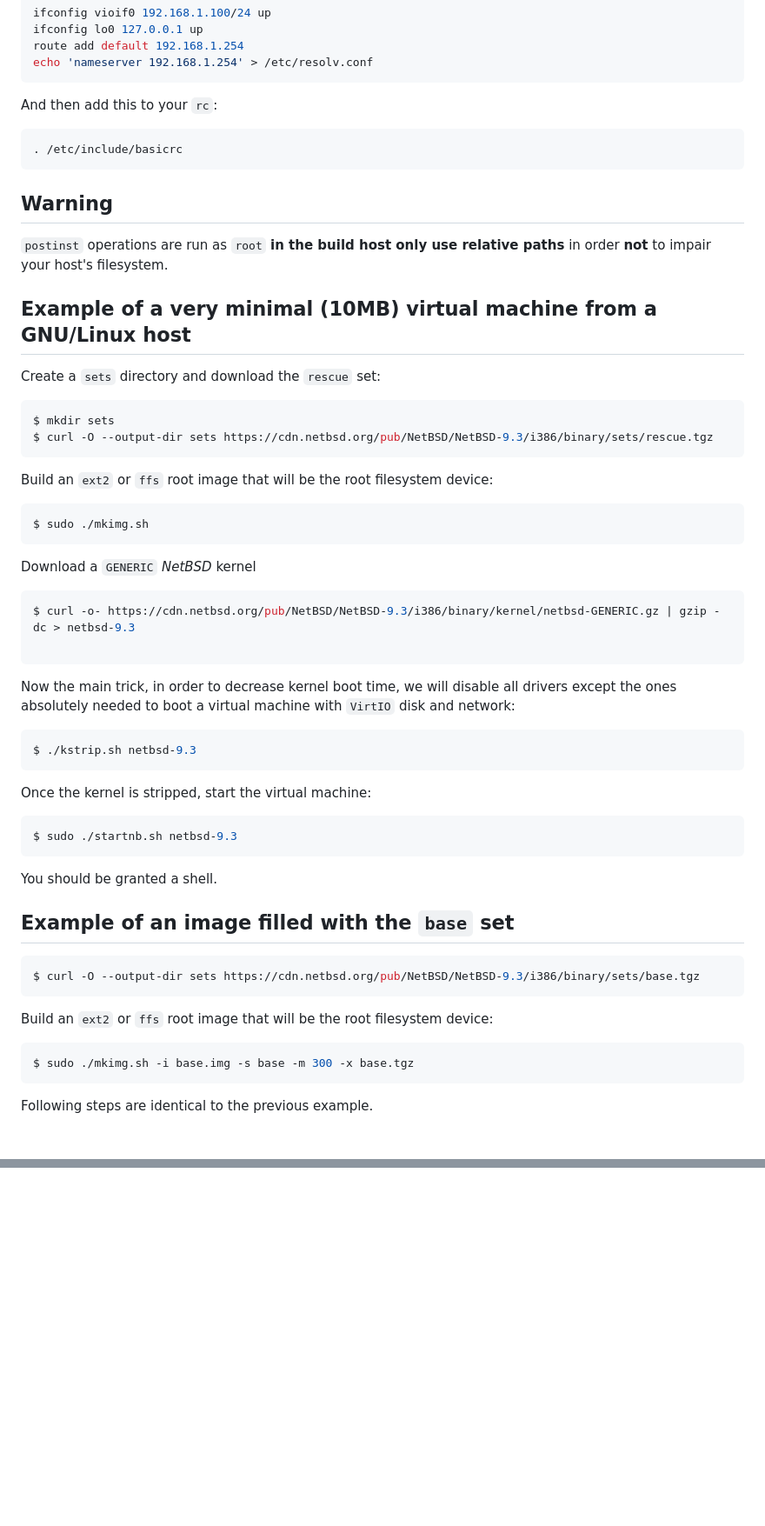
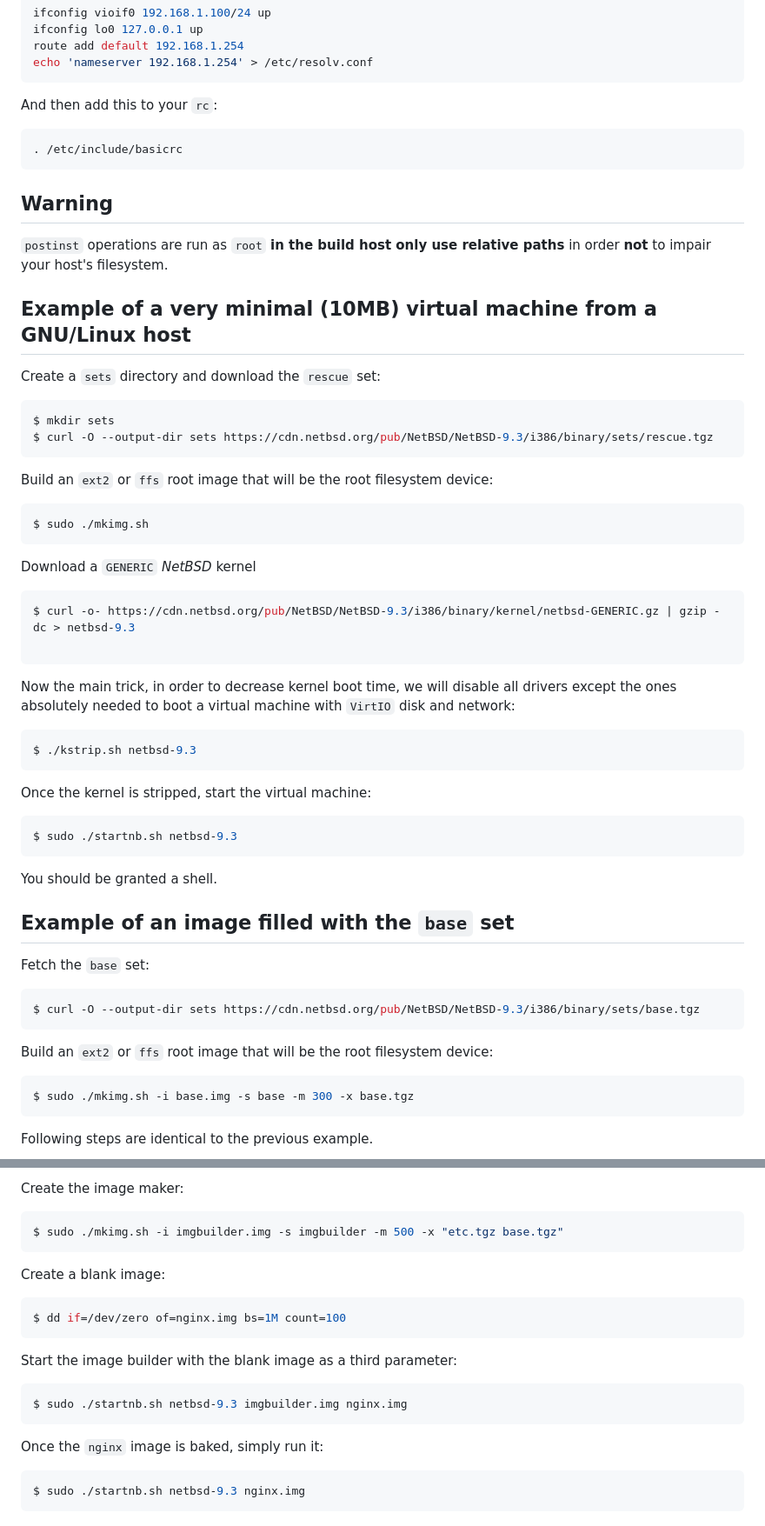
Before and after one commit to midiland/smolBSD, a Markdown page: README.md, 2 parts joined by grey strips. Shown at 87% size. Rendered like a GitHub page; blank space fills up the shorter version.

````diff
--- a/README.md
+++ b/README.md
@@ -69,7 +69,7 @@ echo 'nameserver 192.168.1.254' > /etc/resolv.conf
 ```
 
 And then add this to your `rc`:
-```sh
+```shell
 . /etc/include/basicrc
 ```
 
@@ -81,20 +81,20 @@ And then add this to your `rc`:
 
 Create a `sets` directory and download the `rescue` set:
 
-```sh
+```shell
 $ mkdir sets
 $ curl -O --output-dir sets https://cdn.netbsd.org/pub/NetBSD/NetBSD-9.3/i386/binary/sets/rescue.tgz
 ```
 
 Build an `ext2` or `ffs` root image that will be the root filesystem device:
 
-```sh
+```shell
 $ sudo ./mkimg.sh
 ```
 
 Download a `GENERIC` _NetBSD_ kernel
 
-```sh
+```shell
 $ curl -o- https://cdn.netbsd.org/pub/NetBSD/NetBSD-9.3/i386/binary/kernel/netbsd-GENERIC.gz | gzip -dc > netbsd-9.3
 
 ```
@@ -102,13 +102,13 @@ $ curl -o- https://cdn.netbsd.org/pub/NetBSD/NetBSD-9.3/i386/binary/kernel/netbs
 Now the main trick, in order to decrease kernel boot time, we will disable all drivers except
 the ones absolutely needed to boot a virtual machine with `VirtIO` disk and network:
 
-```sh
+```shell
 $ ./kstrip.sh netbsd-9.3
 ```
 
 Once the kernel is stripped, start the virtual machine:
 
-```sh
+```shell
 $ sudo ./startnb.sh netbsd-9.3
 ```
 
@@ -116,13 +116,15 @@ You should be granted a shell.
 
 ## Example of an image filled with the `base` set
 
-```sh
+Fetch the `base` set:
+
+```shell
 $ curl -O --output-dir sets https://cdn.netbsd.org/pub/NetBSD/NetBSD-9.3/i386/binary/sets/base.tgz
 ```
 
 Build an `ext2` or `ffs` root image that will be the root filesystem device:
 
-```sh
+```shell
 $ sudo ./mkimg.sh -i base.img -s base -m 300 -x base.tgz
 ```
 
@@ -131,2 +218,26 @@ Following steps are identical to the previous example.
+Create the image maker:
+
+```shell
+$ sudo ./mkimg.sh -i imgbuilder.img -s imgbuilder -m 500 -x "etc.tgz base.tgz"
+```
+
+Create a blank image:
+
+```shell
+$ dd if=/dev/zero of=nginx.img bs=1M count=100
+```
+
+Start the image builder with the blank image as a third parameter:
+
+```shell
+$ sudo ./startnb.sh netbsd-9.3 imgbuilder.img nginx.img
+```
+
+Once the `nginx` image is baked, simply run it:
+
+```shell
+$ sudo ./startnb.sh netbsd-9.3 nginx.img
+```
+
 [1]: https://man.netbsd.org/x86/multiboot.8
 [2]: https://www.linux-kvm.org/page/Main_Page
````
Also changed, not shown: other parts of README.md (+86 -0 lines).
